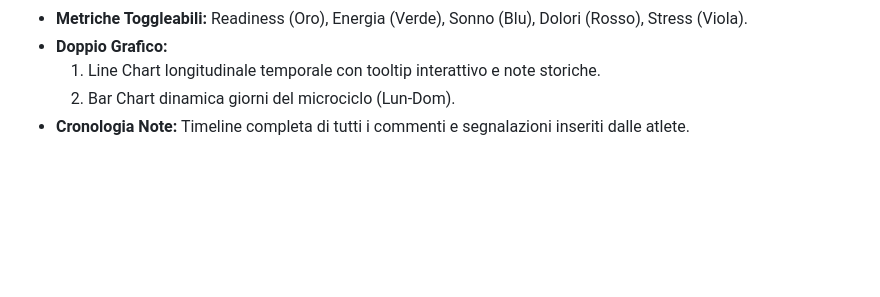
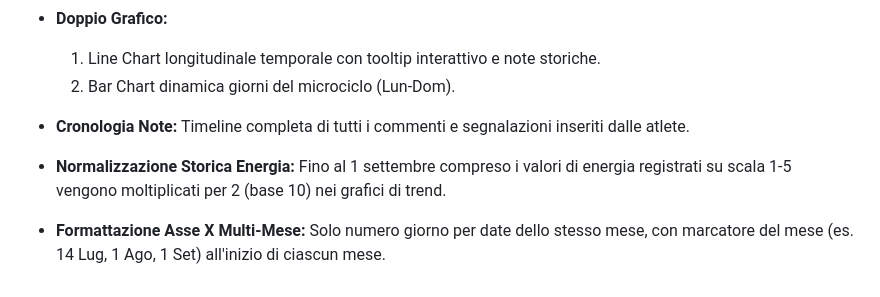
Before and after one commit to pamangiapane-lgtm/schede-allenamento, a Markdown page: MEMORIA_DI_LAVORO_COACH.md, the part around the change. GitHub-like rendering; blank space fills up the shorter version.

Commit message:
docs: update MEMORIA_DI_LAVORO_COACH.md with latest analytics scale normalization rules

```diff
--- a/MEMORIA_DI_LAVORO_COACH.md
+++ b/MEMORIA_DI_LAVORO_COACH.md
@@ -102,3 +102,7 @@
   1. Line Chart longitudinale temporale con tooltip interattivo e note storiche.
   2. Bar Chart dinamica giorni del microciclo (Lun-Dom).
 * **Cronologia Note:** Timeline completa di tutti i commenti e segnalazioni inseriti dalle atlete.
+
+
+* **Normalizzazione Storica Energia:** Fino al 1 settembre compreso i valori di energia registrati su scala 1-5 vengono moltiplicati per 2 (base 10) nei grafici di trend.
+* **Formattazione Asse X Multi-Mese:** Solo numero giorno per date dello stesso mese, con marcatore del mese (es. 14 Lug, 1 Ago, 1 Set) all'inizio di ciascun mese.
```
